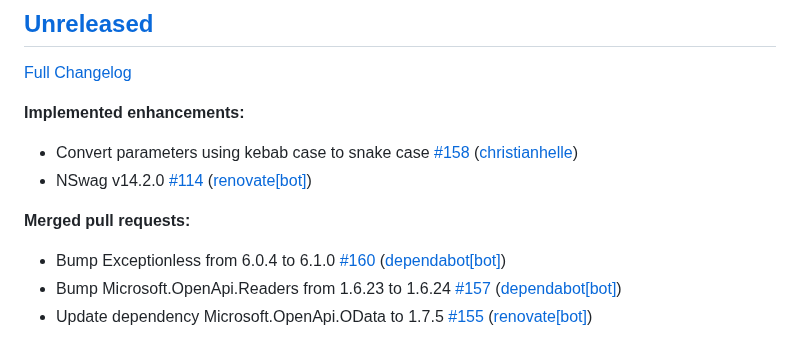
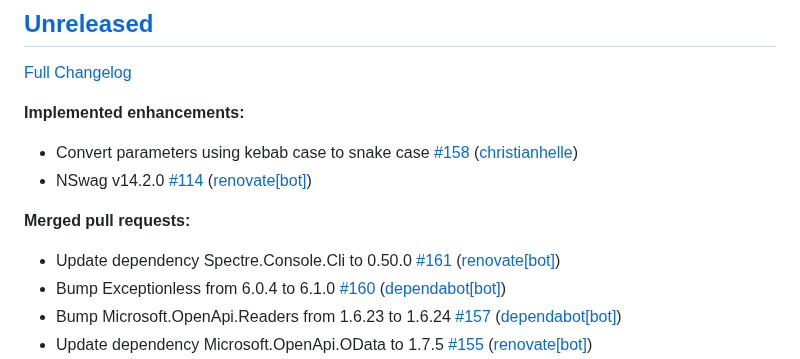
Before and after one commit to christianhelle/curlgenerator, a Markdown page: CHANGELOG.md, the part around the change. GitHub-like rendering.

Commit message:
Update changelog [skip ci]

```diff
--- a/CHANGELOG.md
+++ b/CHANGELOG.md
@@ -11,6 +11,7 @@
 
 **Merged pull requests:**
 
+- Update dependency Spectre.Console.Cli to 0.50.0 [\#161](https://github.com/christianhelle/curlgenerator/pull/161) ([renovate[bot]](https://github.com/apps/renovate))
 - Bump Exceptionless from 6.0.4 to 6.1.0 [\#160](https://github.com/christianhelle/curlgenerator/pull/160) ([dependabot[bot]](https://github.com/apps/dependabot))
 - Bump Microsoft.OpenApi.Readers from 1.6.23 to 1.6.24 [\#157](https://github.com/christianhelle/curlgenerator/pull/157) ([dependabot[bot]](https://github.com/apps/dependabot))
 - Update dependency Microsoft.OpenApi.OData to 1.7.5 [\#155](https://github.com/christianhelle/curlgenerator/pull/155) ([renovate[bot]](https://github.com/apps/renovate))
```
